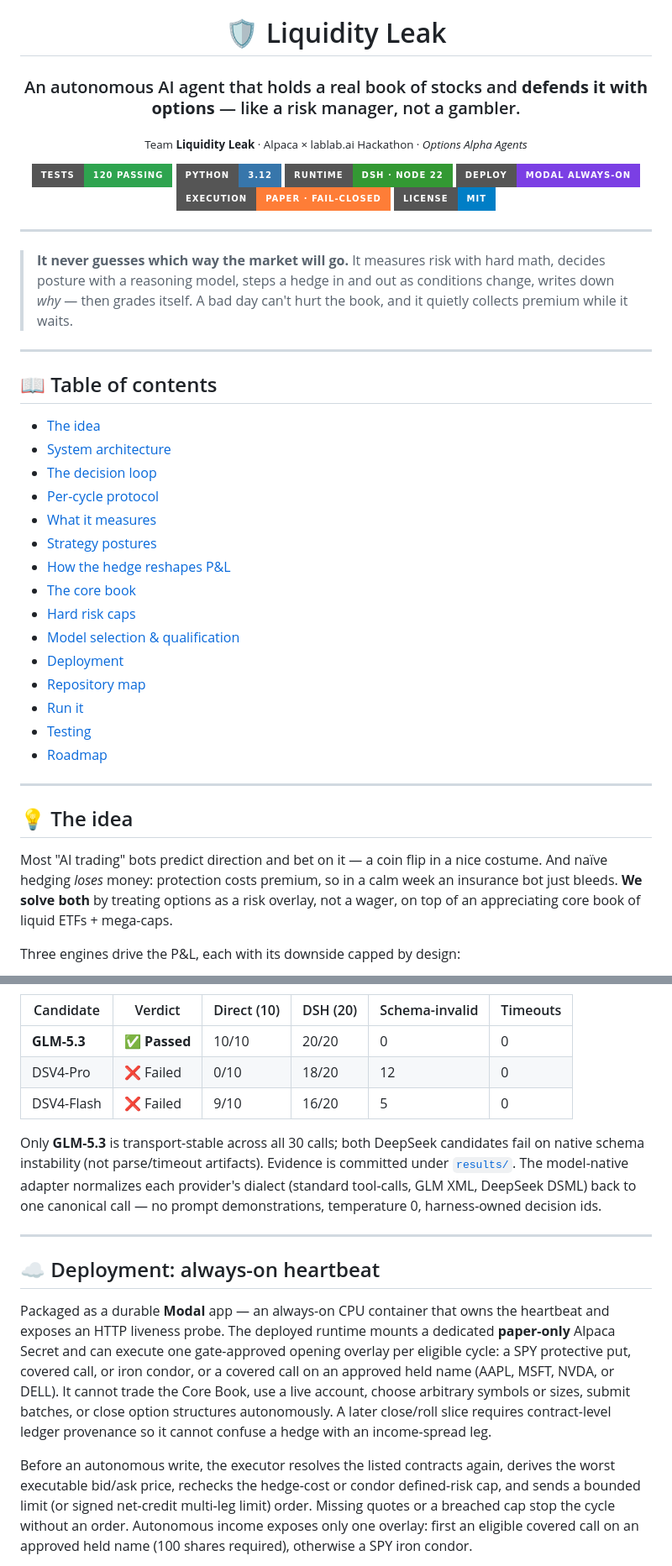
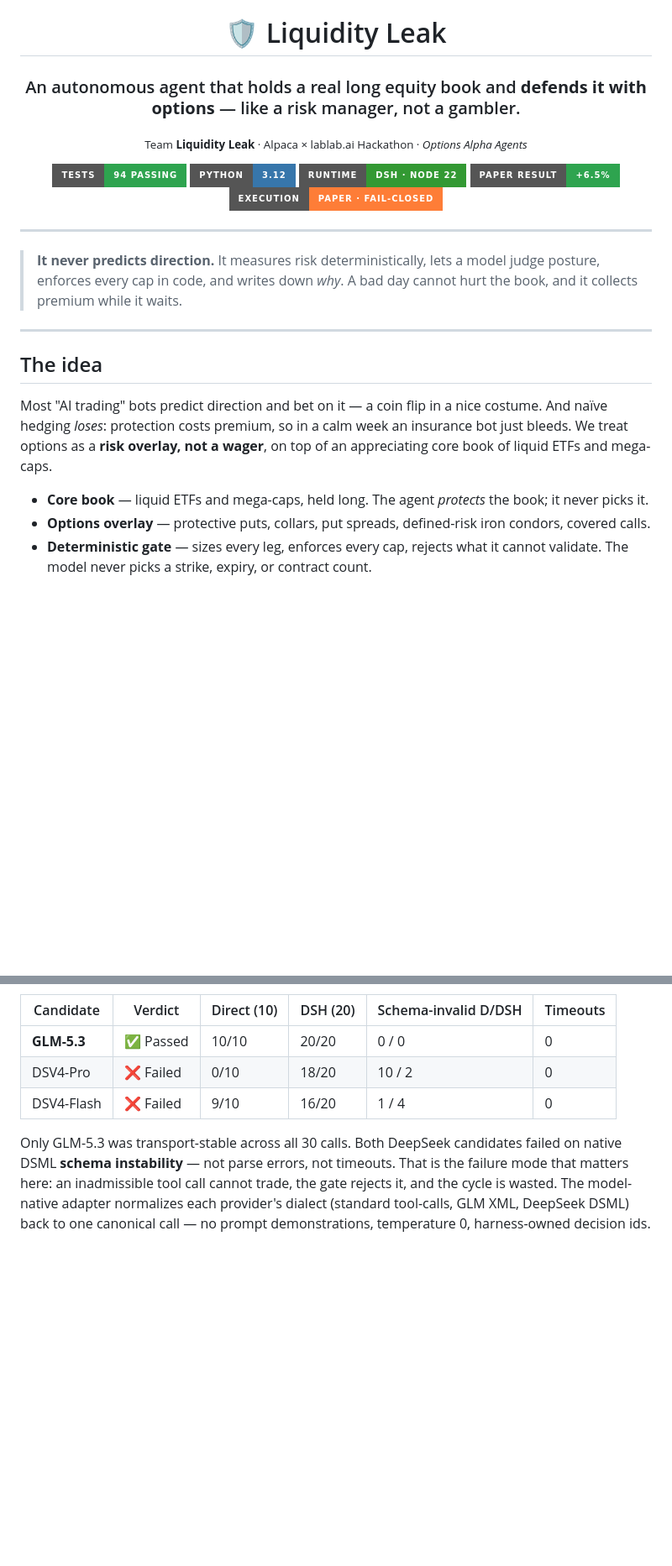
Before and after one commit to YUGOROU/Alpaca-Trading-Hackathon, a Markdown page: README.md, 2 parts joined by grey strips. Shown at 84% size. Drawn GitHub-style; badges without logos; blank space fills up the shorter version.

````diff
--- a/README.md
+++ b/README.md
@@ -2,54 +2,34 @@
 
 # 🛡️ Liquidity Leak
 
-### An autonomous AI agent that holds a real book of stocks and **defends it with options** — like a risk manager, not a gambler.
+### An autonomous agent that holds a real long equity book and **defends it with options** — like a risk manager, not a gambler.
 
 <sub>Team **Liquidity Leak** · Alpaca × lablab.ai Hackathon · *Options Alpha Agents*</sub>
 
-![tests](https://img.shields.io/badge/tests-120%20passing-2ea44f?style=for-the-badge)
+![tests](https://img.shields.io/badge/tests-94%20passing-2ea44f?style=for-the-badge)
 ![python](https://img.shields.io/badge/python-3.12-3776AB?style=for-the-badge&logo=python&logoColor=white)
 ![node](https://img.shields.io/badge/runtime-DSH%20%C2%B7%20Node%2022-339933?style=for-the-badge&logo=node.js&logoColor=white)
-![deploy](https://img.shields.io/badge/deploy-Modal%20always--on-7b3fe4?style=for-the-badge)
+![result](https://img.shields.io/badge/paper%20result-%2B6.5%25-2ea44f?style=for-the-badge)
 ![mode](https://img.shields.io/badge/execution-paper%20%C2%B7%20fail--closed-orange?style=for-the-badge)
-![license](https://img.shields.io/badge/license-MIT-blue?style=for-the-badge)
 
 </div>
 
 ---
 
-> **It never guesses which way the market will go.** It measures risk with hard math,
-> decides posture with a reasoning model, steps a hedge in and out as conditions change,
-> writes down *why* — then grades itself. A bad day can't hurt the book, and it quietly
-> collects premium while it waits.
+> **It never predicts direction.** It measures risk deterministically, lets a model judge
+> posture, enforces every cap in code, and writes down *why*. A bad day cannot hurt the
+> book, and it collects premium while it waits.
 
 ---
 
-## 📖 Table of contents
-
-- [The idea](#-the-idea)
-- [System architecture](#-system-architecture)
-- [The decision loop](#-the-decision-loop)
-- [Per-cycle protocol](#-per-cycle-protocol-model--deterministic-core)
-- [What it measures](#-what-it-measures)
-- [Strategy postures](#-strategy-postures)
-- [How the hedge reshapes P&L](#-how-the-hedge-reshapes-pl)
-- [The core book](#-the-core-book)
-- [Hard risk caps](#-hard-risk-caps-the-model-cannot-override-these)
-- [Model selection & qualification](#-model-selection--qualification)
-- [Deployment](#-deployment-always-on-heartbeat)
-- [Repository map](#-repository-map)
-- [Run it](#-run-it)
-- [Testing](#-testing)
-- [Roadmap](#-roadmap)
-
----
-
-## 💡 The idea
+## The idea
 
 Most "AI trading" bots predict direction and bet on it — a coin flip in a nice costume.
-And naïve hedging *loses* money: protection costs premium, so in a calm week an insurance
-bot just bleeds. **We solve both** by treating options as a risk overlay, not a wager, on
-top of an appreciating core book of liquid ETFs + mega-caps.
+And naïve hedging *loses*: protection costs premium, so in a calm week an insurance bot
+just bleeds. We treat options as a **risk overlay, not a wager**, on top of an appreciating
+core book of liquid ETFs and mega-caps.
 
-Three engines drive the P&L, each with its downside capped by design:
+- **Core book** — liquid ETFs and mega-caps, held long. The agent *protects* the book; it never picks it.
+- **Options overlay** — protective puts, collars, put spreads, defined-risk iron condors, covered calls.
+- **Deterministic gate** — sizes every leg, enforces every cap, rejects what it cannot validate. The model never picks a strike, expiry, or contract count.
 
@@ -350,34 +286,16 @@ xychart-beta
     bar [30, 18, 25]
 ```
 
-| Candidate | Verdict | Direct (10) | DSH (20) | Schema-invalid | Timeouts |
-|---|---|---|---|---|---|
-| **GLM-5.3** | ✅ **Passed** | 10/10 | 20/20 | 0 | 0 |
-| DSV4-Pro | ❌ Failed | 0/10 | 18/20 | 12 | 0 |
-| DSV4-Flash | ❌ Failed | 9/10 | 16/20 | 5 | 0 |
+| Candidate | Verdict | Direct (10) | DSH (20) | Schema-invalid D/DSH | Timeouts |
+| --- | --- | --- | --- | --- | --- |
+| **GLM-5.3** | ✅ Passed | 10/10 | 20/20 | 0 / 0 | 0 |
+| DSV4-Pro | ❌ Failed | 0/10 | 18/20 | 10 / 2 | 0 |
+| DSV4-Flash | ❌ Failed | 9/10 | 16/20 | 1 / 4 | 0 |
 
-Only **GLM-5.3** is transport-stable across all 30 calls; both DeepSeek candidates fail on
-native schema instability (not parse/timeout artifacts). Evidence is committed under
-[`results/`](results/). The model-native adapter normalizes each provider's dialect (standard
+Only GLM-5.3 was transport-stable across all 30 calls. Both DeepSeek candidates failed on
+native DSML **schema instability** — not parse errors, not timeouts. That is the failure
+mode that matters here: an inadmissible tool call cannot trade, the gate rejects it, and the
+cycle is wasted. The model-native adapter normalizes each provider's dialect (standard
 tool-calls, GLM XML, DeepSeek DSML) back to one canonical call — no prompt demonstrations,
 temperature 0, harness-owned decision ids.
 
----
-
-## ☁️ Deployment: always-on heartbeat
-
-Packaged as a durable **Modal** app — an always-on CPU container that owns the heartbeat and
-exposes an HTTP liveness probe. The deployed runtime mounts a dedicated **paper-only** Alpaca
-Secret and can execute one gate-approved opening overlay per eligible cycle: a SPY protective
-put, covered call, or iron condor, or a covered call on an approved held name (AAPL, MSFT, NVDA,
-or DELL). It cannot trade the Core Book, use a live account, choose arbitrary symbols or sizes,
-submit batches, or close option structures autonomously. A later
-close/roll slice requires contract-level ledger provenance so it cannot confuse a hedge with an
-income-spread leg.
-
-Before an autonomous write, the executor resolves the listed contracts again, derives the
-worst executable bid/ask price, rechecks the hedge-cost or condor defined-risk cap, and sends a
-bounded limit (or signed net-credit multi-leg limit) order. Missing quotes or a breached cap stop
-the cycle without an order. Autonomous income exposes only one overlay: first an eligible covered
-call on an approved held name (100 shares required), otherwise a SPY iron condor.
-
````
Also changed, not shown: other parts of README.md (+204 -290 lines).
